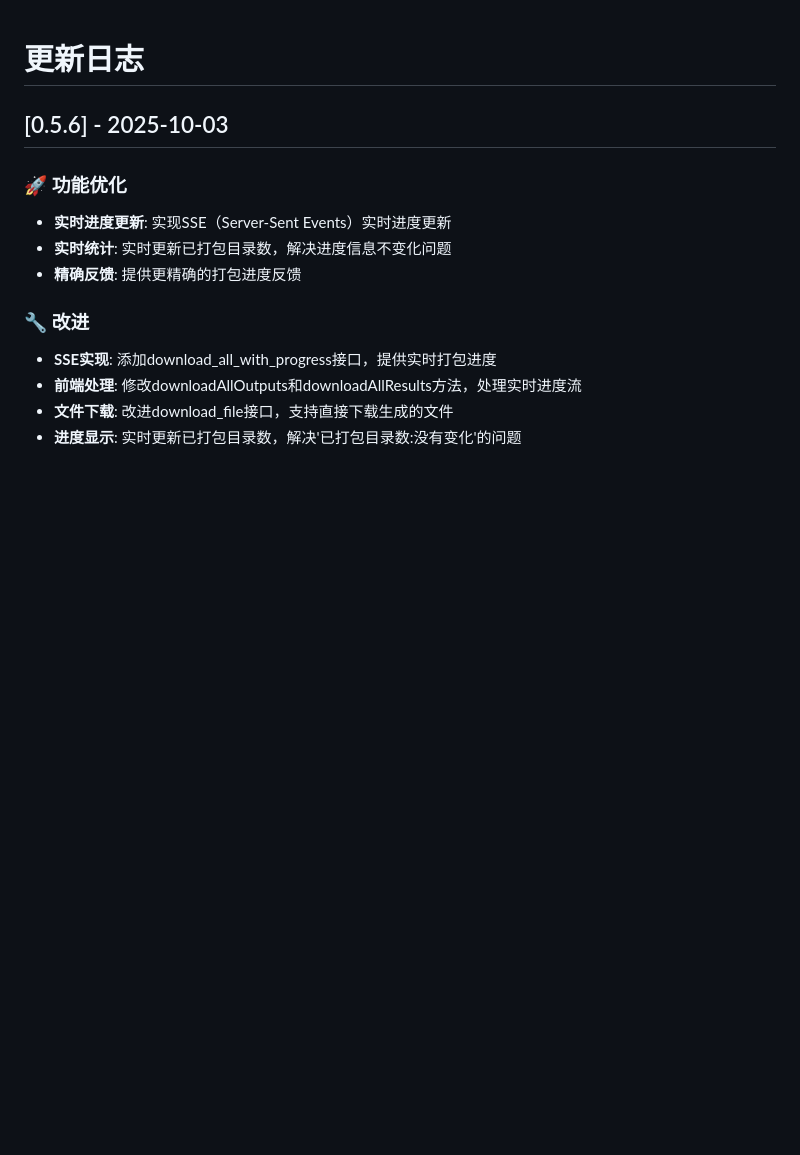
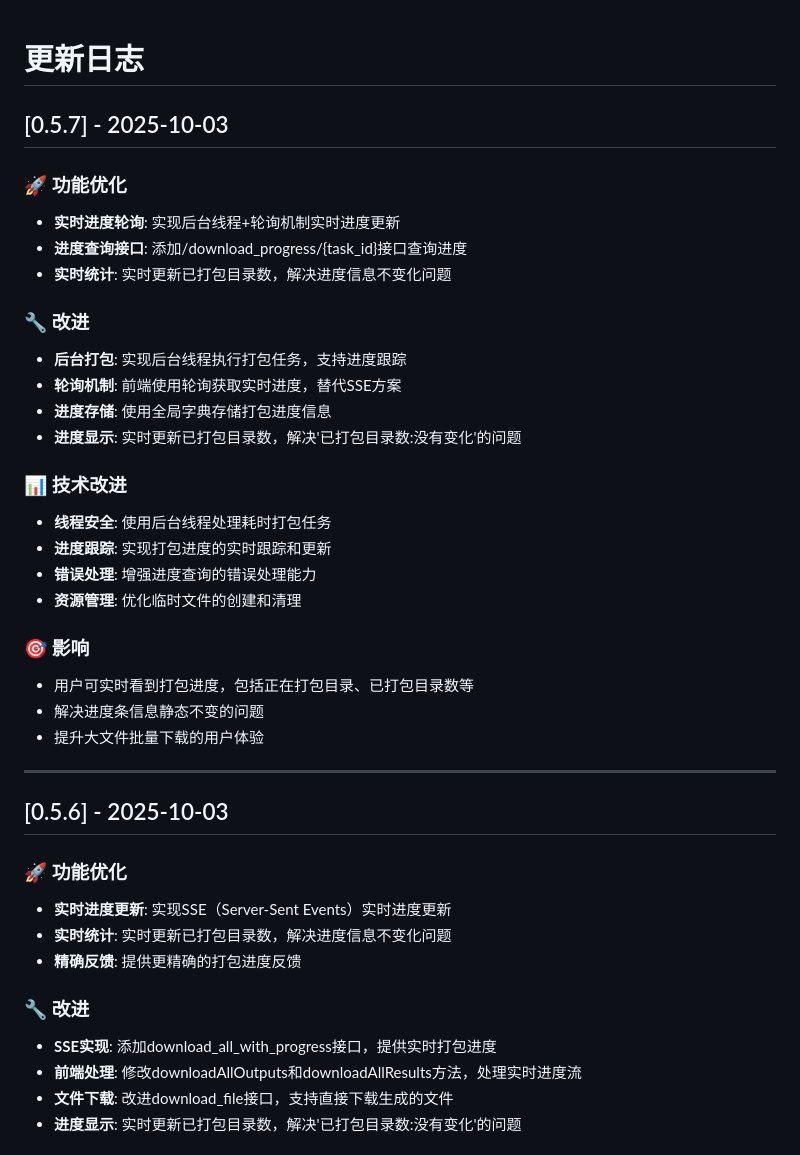
Before and after one commit to grigs28/mineru_html, a Markdown page: CHANGELOG.md, the part around the change. GitHub-like rendering; blank space fills up the shorter version.

Commit message:
docs: 更新CHANGELOG.md，记录真正的实时下载进度功能实现

```diff
--- a/CHANGELOG.md
+++ b/CHANGELOG.md
@@ -1,4 +1,30 @@
 # 更新日志
+
+## [0.5.7] - 2025-10-03
+
+### 🚀 功能优化
+- **实时进度轮询**: 实现后台线程+轮询机制实时进度更新
+- **进度查询接口**: 添加/download_progress/{task_id}接口查询进度
+- **实时统计**: 实时更新已打包目录数，解决进度信息不变化问题
+
+### 🔧 改进
+- **后台打包**: 实现后台线程执行打包任务，支持进度跟踪
+- **轮询机制**: 前端使用轮询获取实时进度，替代SSE方案
+- **进度存储**: 使用全局字典存储打包进度信息
+- **进度显示**: 实时更新已打包目录数，解决'已打包目录数:没有变化'的问题
+
+### 📊 技术改进
+- **线程安全**: 使用后台线程处理耗时打包任务
+- **进度跟踪**: 实现打包进度的实时跟踪和更新
+- **错误处理**: 增强进度查询的错误处理能力
+- **资源管理**: 优化临时文件的创建和清理
+
+### 🎯 影响
+- 用户可实时看到打包进度，包括正在打包目录、已打包目录数等
+- 解决进度条信息静态不变的问题
+- 提升大文件批量下载的用户体验
+
+---
 
 ## [0.5.6] - 2025-10-03
 
```
